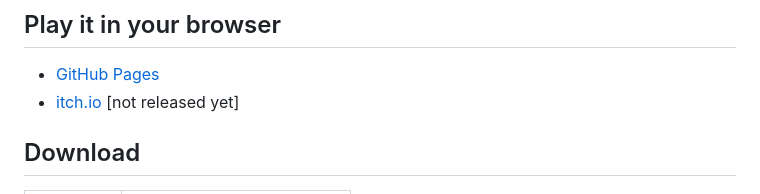
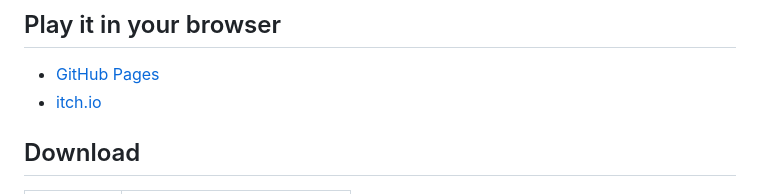
Before and after one commit to frank-laemmer/marble-maze, a Markdown page: README.md, the part around the change. GitHub-like rendering.

```diff
--- a/README.md
+++ b/README.md
@@ -5,7 +5,7 @@ A 3D marble maze game inspired by the 'Marble It Up!' series. Guide your marble
 ## Play it in your browser
 
 - [GitHub Pages](https://frank-laemmer.github.io/marble-maze/)
-- [itch.io](https://franktheprank.itch.io/marble-maze) [not released yet]
+- [itch.io](https://franktheprank.itch.io/marble-maze)
 
 ## Download
 
```
